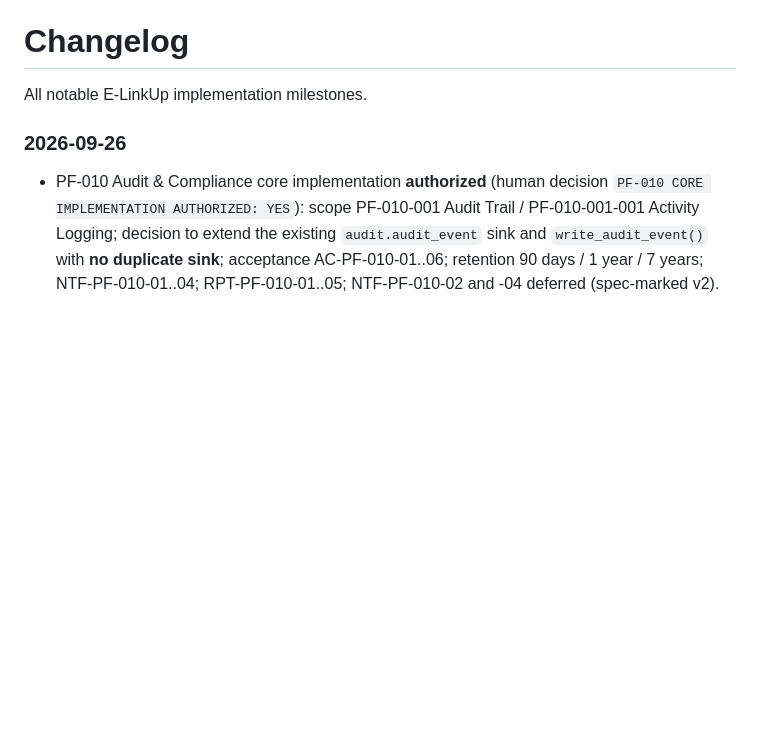
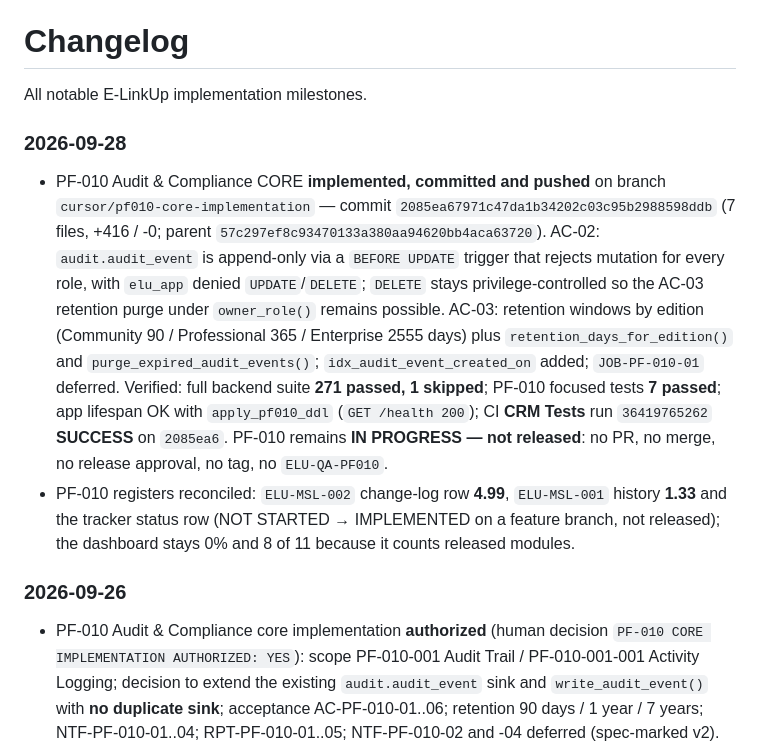
Before and after one commit to Avijr2022/elu-crm, a Markdown page: Documentation/CHANGELOG.md, the part around the change. GitHub-like rendering; blank space fills up the shorter version.

```diff
--- a/Documentation/CHANGELOG.md
+++ b/Documentation/CHANGELOG.md
@@ -1,6 +1,10 @@
 # Changelog
 
 All notable E-LinkUp implementation milestones.
+
+### 2026-09-28
+- PF-010 Audit & Compliance CORE **implemented, committed and pushed** on branch `cursor/pf010-core-implementation` — commit `2085ea67971c47da1b34202c03c95b2988598ddb` (7 files, +416 / -0; parent `57c297ef8c93470133a380aa94620bb4aca63720`). AC-02: `audit.audit_event` is append-only via a `BEFORE UPDATE` trigger that rejects mutation for every role, with `elu_app` denied `UPDATE`/`DELETE`; `DELETE` stays privilege-controlled so the AC-03 retention purge under `owner_role()` remains possible. AC-03: retention windows by edition (Community 90 / Professional 365 / Enterprise 2555 days) plus `retention_days_for_edition()` and `purge_expired_audit_events()`; `idx_audit_event_created_on` added; `JOB-PF-010-01` deferred. Verified: full backend suite **271 passed, 1 skipped**; PF-010 focused tests **7 passed**; app lifespan OK with `apply_pf010_ddl` (`GET /health 200`); CI **CRM Tests** run `36419765262` **SUCCESS** on `2085ea6`. PF-010 remains **IN PROGRESS — not released**: no PR, no merge, no release approval, no tag, no `ELU-QA-PF010`.
+- PF-010 registers reconciled: `ELU-MSL-002` change-log row **4.99**, `ELU-MSL-001` history **1.33** and the tracker status row (NOT STARTED → IMPLEMENTED on a feature branch, not released); the dashboard stays 0% and 8 of 11 because it counts released modules.
 
 ### 2026-09-26
 - PF-010 Audit & Compliance core implementation **authorized** (human decision `PF-010 CORE IMPLEMENTATION AUTHORIZED: YES`): scope PF-010-001 Audit Trail / PF-010-001-001 Activity Logging; decision to extend the existing `audit.audit_event` sink and `write_audit_event()` with **no duplicate sink**; acceptance AC-PF-010-01..06; retention 90 days / 1 year / 7 years; NTF-PF-010-01..04; RPT-PF-010-01..05; NTF-PF-010-02 and -04 deferred (spec-marked v2). Authorization only: no implementation, no commit, no push, no release approval and no tag. Work baseline `29f49f86cbb4a7bc7cfbe7cfbc24e776d418eb9e`.
```
Also changed, not shown: Documentation/ELU-MSL-001-Milestone-Tracker.md (+3 -1 lines), Documentation/ELU-MSL-002-CRM-Build-Tracker.md (+2 -0 lines).
